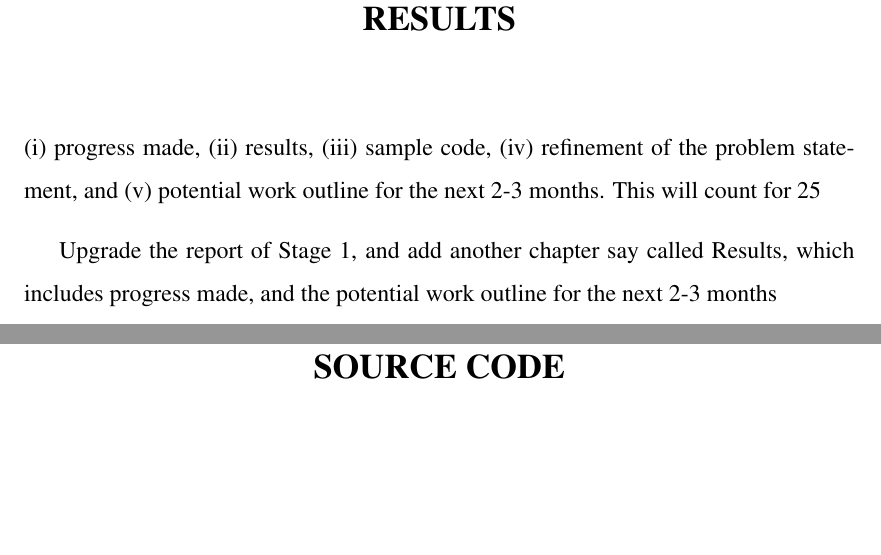
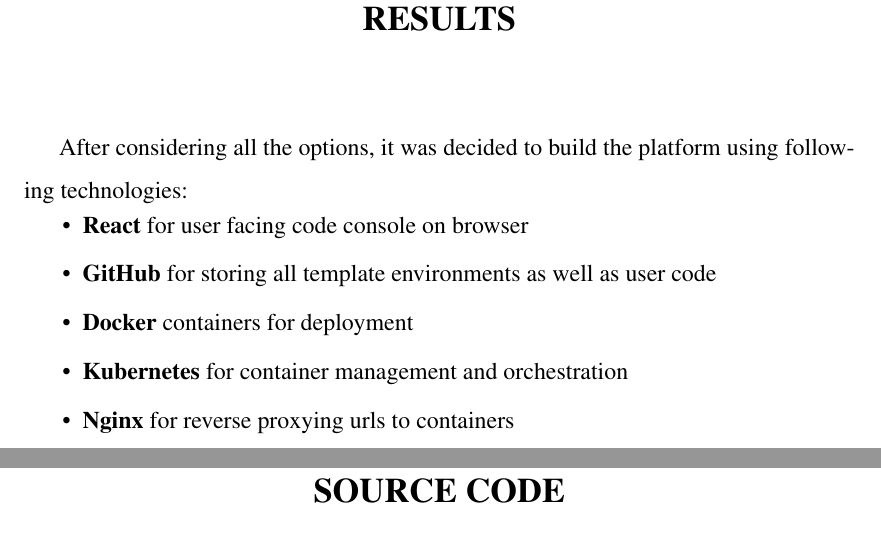
Before and after one commit to CodeAway/platform, a LaTeX thesis (report/thesis.tex): two parts of pages 15 and 16 of 18, joined at a grey line, cut so that both start at the same text, the shorter picture padded with empty space. Compiled offline with pdfLaTeX.

Commit message:
txs auto checkin

```diff
--- a/report/thesis.tex
+++ b/report/thesis.tex
@@ -193,9 +193,20 @@
 
 
 \chapter{RESULTS}
-(i) progress made, (ii) results, (iii) sample code, (iv) refinement of the problem statement, and (v) potential work outline for the next 2-3 months. This will count for 25% of the final grade.
+%(i) progress made, (ii) results, (iii) sample code, (iv) refinement of the problem statement, and (v) potential work outline for the next 2-3 months. This will count for 25% of the final grade.
 
-Upgrade the report of Stage 1, and add another chapter say called Results, which includes progress made, and the potential work outline for the next 2-3 months
+%Upgrade the report of Stage 1, and add another chapter say called Results, which includes progress made, and the potential work outline for the next 2-3 months
+
+After considering all the options, it was decided to build the platform using following technologies:
+\begin{itemize}
+	\item \textbf{React} for user facing code console on browser
+	\item \textbf{GitHub} for storing all template environments as well as user code
+	\item \textbf{Docker} containers for deployment
+	\item \textbf{Kubernetes} for container management and orchestration
+	\item \textbf{Nginx} for reverse proxying urls to containers
+\end{itemize}
+
+
 %%%%%%%%%%%%%%%%%%%%%%%%%%%%%%%%%%%%%%%%%%%%%%%%%%%%%%%%%%%%
 % Appendices.
 
```
